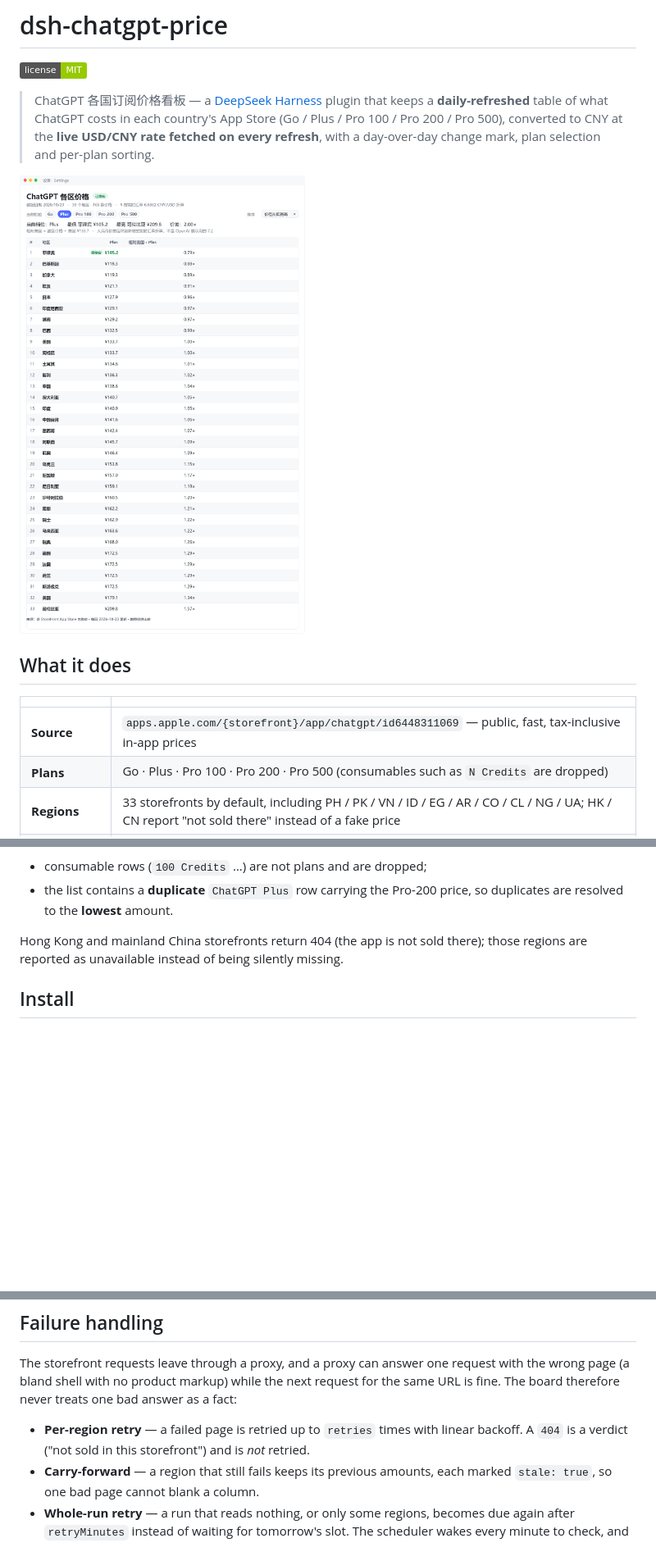
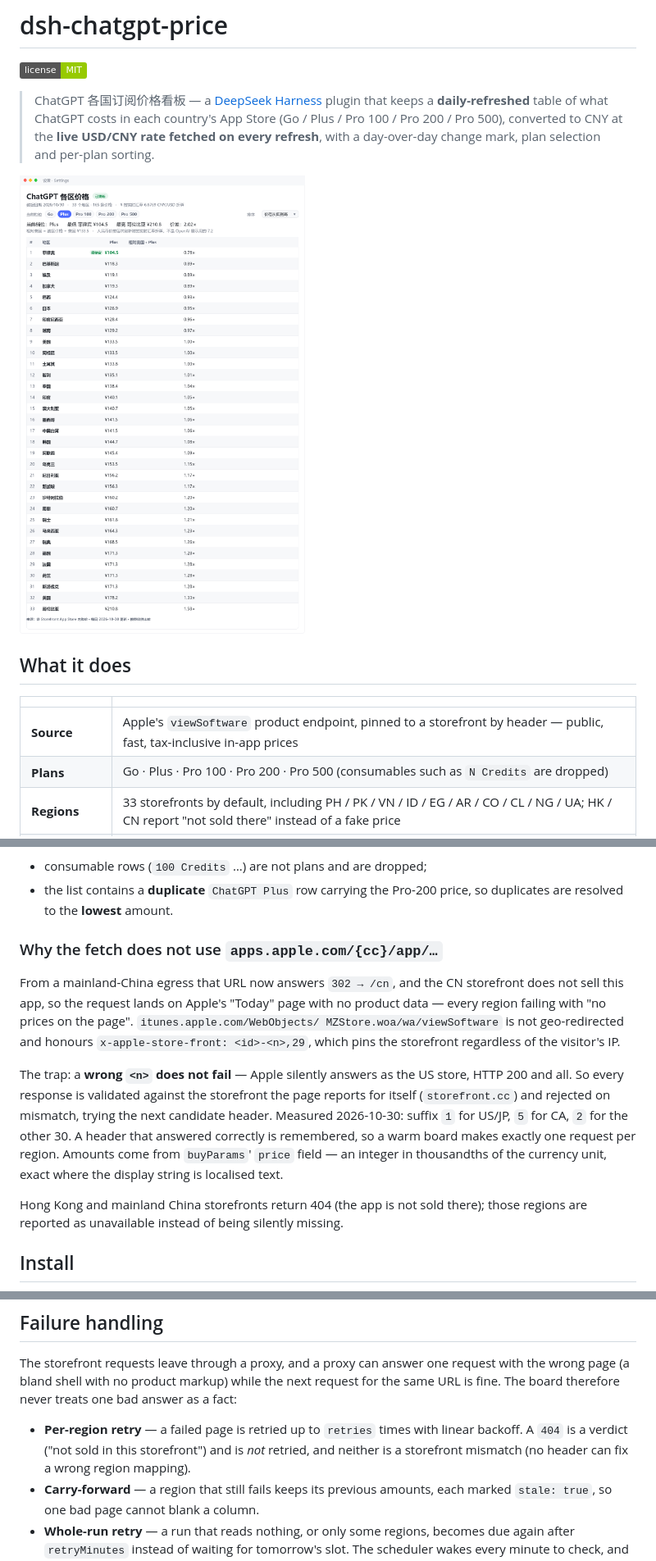
Before and after one commit to chaolee111/dsh-chatgpt-price, a Markdown page: README.md, 3 parts joined by grey strips. Shown at 82% size. Drawn GitHub-style; pictures changed too: docs/screenshot.png; badges without logos; blank space fills up the shorter version.

Commit message:
fix: read App Store prices through the storefront header (all 33 regions)

```diff
--- a/README.md
+++ b/README.md
@@ -13,7 +13,7 @@
 
 | | |
 | --- | --- |
-| **Source** | `apps.apple.com/{storefront}/app/chatgpt/id6448311069` — public, fast, tax-inclusive in-app prices |
+| **Source** | Apple's `viewSoftware` product endpoint, pinned to a storefront by header — public, fast, tax-inclusive in-app prices |
 | **Plans** | Go · Plus · Pro 100 · Pro 200 · Pro 500 (consumables such as `N Credits` are dropped) |
 | **Regions** | 33 storefronts by default, including PH / PK / VN / ID / EG / AR / CO / CL / NG / UA; HK / CN report "not sold there" instead of a fake price |
 | **Conversion** | local → USD (per-currency rate) → CNY at the **live USD/CNY rate of that same refresh** |
@@ -42,6 +42,23 @@ handles:
 - consumable rows (`100 Credits` …) are not plans and are dropped;
 - the list contains a **duplicate** `ChatGPT Plus` row carrying the Pro-200 price, so
   duplicates are resolved to the **lowest** amount.
+
+### Why the fetch does not use `apps.apple.com/{cc}/app/…`
+
+From a mainland-China egress that URL now answers `302 → /cn`, and the CN storefront
+does not sell this app, so the request lands on Apple's "Today" page with no product
+data — every region failing with "no prices on the page". `itunes.apple.com/WebObjects/
+MZStore.woa/wa/viewSoftware` is not geo-redirected and honours
+`x-apple-store-front: <id>-<n>,29`, which pins the storefront regardless of the
+visitor's IP.
+
+The trap: a **wrong `<n>` does not fail** — Apple silently answers as the US store, HTTP
+200 and all. So every response is validated against the storefront the page reports for
+itself (`storefront.cc`) and rejected on mismatch, trying the next candidate header.
+Measured 2026-10-30: suffix `1` for US/JP, `5` for CA, `2` for the other 30. A header
+that answered correctly is remembered, so a warm board makes exactly one request per
+region. Amounts come from `buyParams`' `price` field — an integer in thousandths of the
+currency unit, exact where the display string is localised text.
 
 Hong Kong and mainland China storefronts return 404 (the app is not sold there); those
 regions are reported as unavailable instead of being silently missing.
@@ -137,7 +154,8 @@ the wrong page (a bland shell with no product markup) while the next request for
 same URL is fine. The board therefore never treats one bad answer as a fact:
 
 - **Per-region retry** — a failed page is retried up to `retries` times with linear
-  backoff. A `404` is a verdict ("not sold in this storefront") and is *not* retried.
+  backoff. A `404` is a verdict ("not sold in this storefront") and is *not* retried, and
+  neither is a storefront mismatch (no header can fix a wrong region mapping).
 - **Carry-forward** — a region that still fails keeps its previous amounts, each marked
   `stale: true`, so one bad page cannot blank a column.
 - **Whole-run retry** — a run that reads nothing, or only some regions, becomes due again
```
Also changed, not shown: other parts of README.md (+1 -1 lines), 3 other files.
